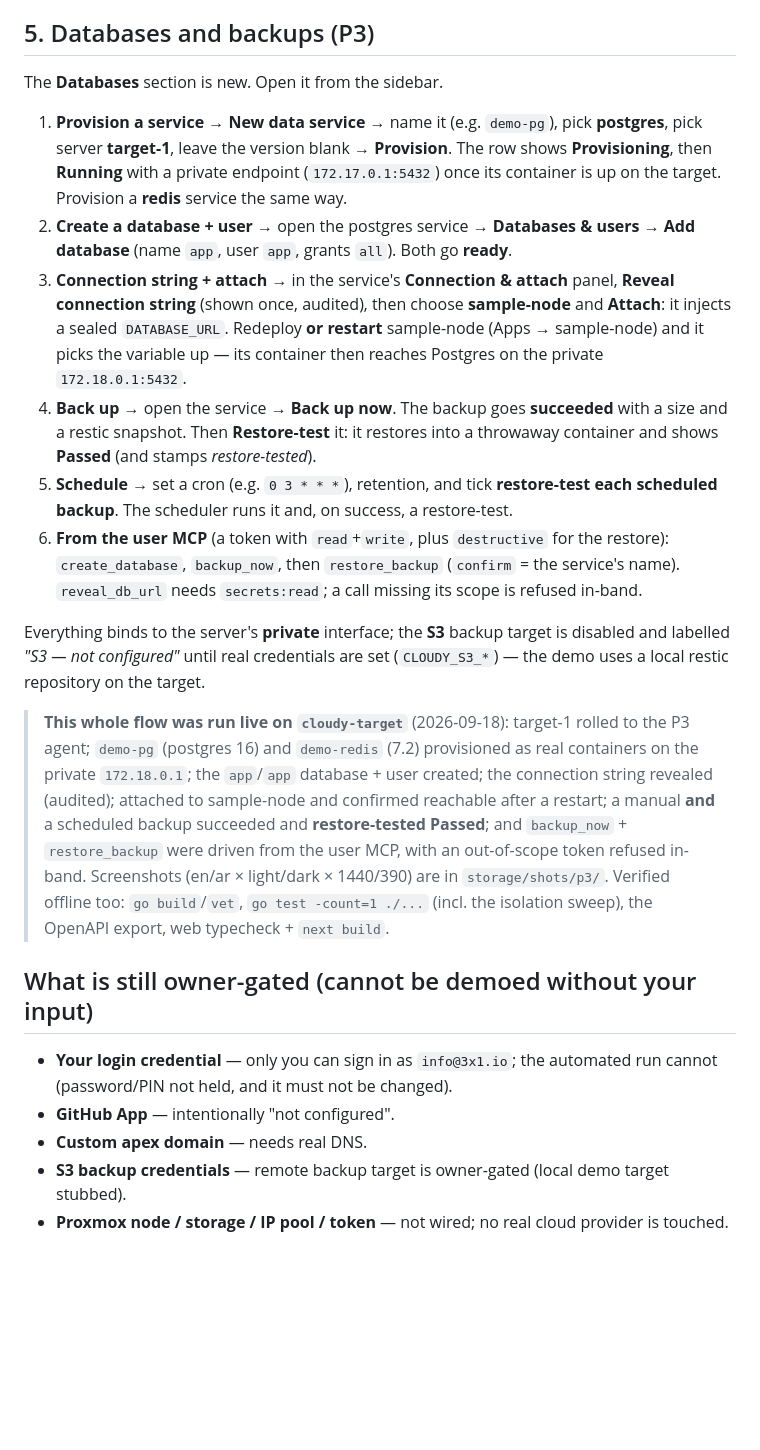
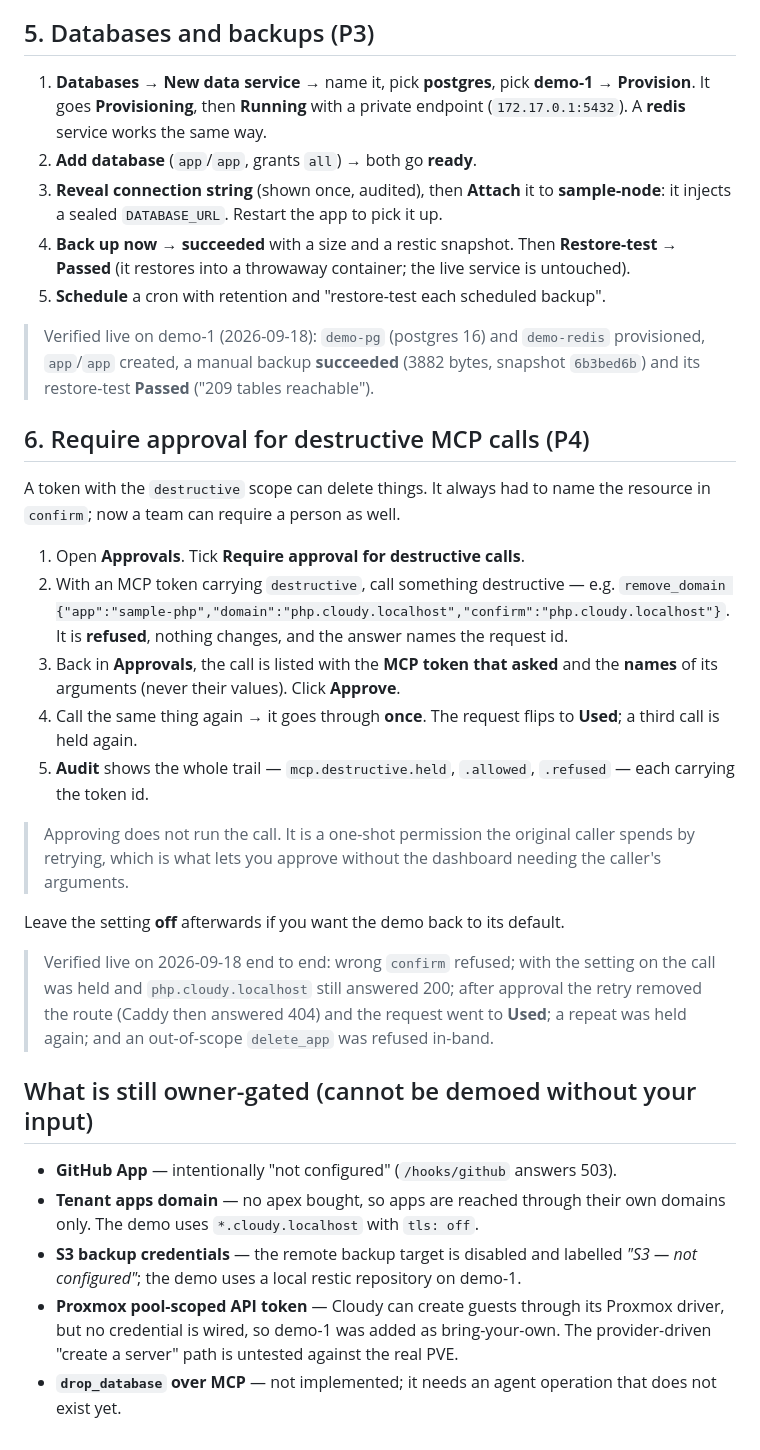
Before and after one commit to fadymondy/hosbah, a Markdown page: HOW-TO-TEST.md, the part around one of its changes. GitHub-like rendering; blank space fills up the shorter version.

```diff
--- a/HOW-TO-TEST.md
+++ b/HOW-TO-TEST.md
@@ -42,44 +65,56 @@ requests answered 200 — zero failed requests**; and an MCP deploy+rollback of
 
 ## 5. Databases and backups (P3)
 
-The **Databases** section is new. Open it from the sidebar.
+1. **Databases → New data service** → name it, pick **postgres**, pick **demo-1** →
+   **Provision**. It goes **Provisioning**, then **Running** with a private endpoint
+   (`172.17.0.1:5432`). A **redis** service works the same way.
+2. **Add database** (`app`/`app`, grants `all`) → both go **ready**.
+3. **Reveal connection string** (shown once, audited), then **Attach** it to
+   **sample-node**: it injects a sealed `DATABASE_URL`. Restart the app to pick it up.
+4. **Back up now** → **succeeded** with a size and a restic snapshot. Then
+   **Restore-test** → **Passed** (it restores into a throwaway container; the live
+   service is untouched).
+5. **Schedule** a cron with retention and "restore-test each scheduled backup".
 
-1. **Provision a service** → **New data service** → name it (e.g. `demo-pg`), pick **postgres**,
-   pick server **target-1**, leave the version blank → **Provision**. The row shows
-   **Provisioning**, then **Running** with a private endpoint (`172.17.0.1:5432`) once its
-   container is up on the target. Provision a **redis** service the same way.
-2. **Create a database + user** → open the postgres service → **Databases & users** →
-   **Add database** (name `app`, user `app`, grants `all`). Both go **ready**.
-3. **Connection string + attach** → in the service's **Connection & attach** panel,
-   **Reveal connection string** (shown once, audited), then choose **sample-node** and **Attach**:
-   it injects a sealed `DATABASE_URL`. Redeploy **or restart** sample-node (Apps → sample-node) and
-   it picks the variable up — its container then reaches Postgres on the private `172.18.0.1:5432`.
-4. **Back up** → open the service → **Back up now**. The backup goes **succeeded** with a size and
-   a restic snapshot. Then **Restore-test** it: it restores into a throwaway container and shows
-   **Passed** (and stamps *restore-tested*).
-5. **Schedule** → set a cron (e.g. `0 3 * * *`), retention, and tick **restore-test each scheduled
-   backup**. The scheduler runs it and, on success, a restore-test.
-6. **From the user MCP** (a token with `read`+`write`, plus `destructive` for the restore):
-   `create_database`, `backup_now`, then `restore_backup` (`confirm` = the service's name).
-   `reveal_db_url` needs `secrets:read`; a call missing its scope is refused in-band.
+> Verified live on demo-1 (2026-09-18): `demo-pg` (postgres 16) and `demo-redis`
+> provisioned, `app`/`app` created, a manual backup **succeeded** (3882 bytes, snapshot
+> `6b3bed6b`) and its restore-test **Passed** ("209 tables reachable").
 
-Everything binds to the server's **private** interface; the **S3** backup target is disabled and
-labelled *"S3 — not configured"* until real credentials are set (`CLOUDY_S3_*`) — the demo uses a
-local restic repository on the target.
+## 6. Require approval for destructive MCP calls (P4)
 
-> **This whole flow was run live on `cloudy-target`** (2026-09-18): target-1 rolled to the P3
-> agent; `demo-pg` (postgres 16) and `demo-redis` (7.2) provisioned as real containers on the
-> private `172.18.0.1`; the `app`/`app` database + user created; the connection string revealed
-> (audited); attached to sample-node and confirmed reachable after a restart; a manual **and** a
-> scheduled backup succeeded and **restore-tested Passed**; and `backup_now` + `restore_backup` were
-> driven from the user MCP, with an out-of-scope token refused in-band. Screenshots (en/ar ×
-> light/dark × 1440/390) are in `storage/shots/p3/`. Verified offline too: `go build`/`vet`,
-> `go test -count=1 ./...` (incl. the isolation sweep), the OpenAPI export, web typecheck + `next build`.
+A token with the `destructive` scope can delete things. It always had to name the
+resource in `confirm`; now a team can require a person as well.
+
+1. Open **Approvals**. Tick **Require approval for destructive calls**.
+2. With an MCP token carrying `destructive`, call something destructive — e.g.
+   `remove_domain {"app":"sample-php","domain":"php.cloudy.localhost","confirm":"php.cloudy.localhost"}`.
+   It is **refused**, nothing changes, and the answer names the request id.
+3. Back in **Approvals**, the call is listed with the **MCP token that asked** and the
+   **names** of its arguments (never their values). Click **Approve**.
+4. Call the same thing again → it goes through **once**. The request flips to **Used**;
+   a third call is held again.
+5. **Audit** shows the whole trail — `mcp.destructive.held`, `.allowed`, `.refused` —
+   each carrying the token id.
+
+> Approving does not run the call. It is a one-shot permission the original caller
+> spends by retrying, which is what lets you approve without the dashboard needing the
+> caller's arguments.
+
+Leave the setting **off** afterwards if you want the demo back to its default.
+
+> Verified live on 2026-09-18 end to end: wrong `confirm` refused; with the setting on
+> the call was held and `php.cloudy.localhost` still answered 200; after approval the
+> retry removed the route (Caddy then answered 404) and the request went to **Used**;
+> a repeat was held again; and an out-of-scope `delete_app` was refused in-band.
 
 ## What is still owner-gated (cannot be demoed without your input)
-- **Your login credential** — only you can sign in as `info@3x1.io`; the automated run
-  cannot (password/PIN not held, and it must not be changed).
-- **GitHub App** — intentionally "not configured".
-- **Custom apex domain** — needs real DNS.
-- **S3 backup credentials** — remote backup target is owner-gated (local demo target stubbed).
-- **Proxmox node / storage / IP pool / token** — not wired; no real cloud provider is touched.
+- **GitHub App** — intentionally "not configured" (`/hooks/github` answers 503).
+- **Tenant apps domain** — no apex bought, so apps are reached through their own
+  domains only. The demo uses `*.cloudy.localhost` with `tls: off`.
+- **S3 backup credentials** — the remote backup target is disabled and labelled
+  *"S3 — not configured"*; the demo uses a local restic repository on demo-1.
+- **Proxmox pool-scoped API token** — Cloudy can create guests through its Proxmox
+  driver, but no credential is wired, so demo-1 was added as bring-your-own. The
+  provider-driven "create a server" path is untested against the real PVE.
+- **`drop_database` over MCP** — not implemented; it needs an agent operation that
+  does not exist yet.
```
Also changed, not shown: other parts of HOW-TO-TEST.md (+44 -21 lines).
